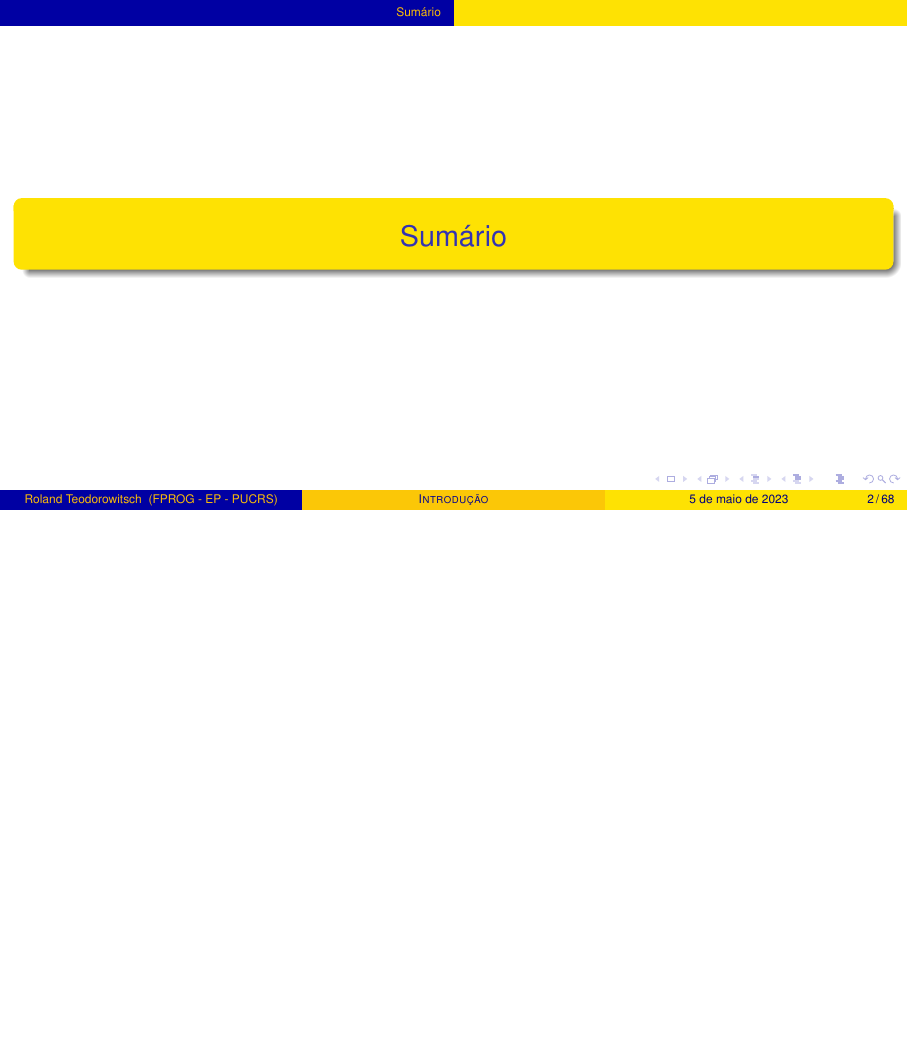
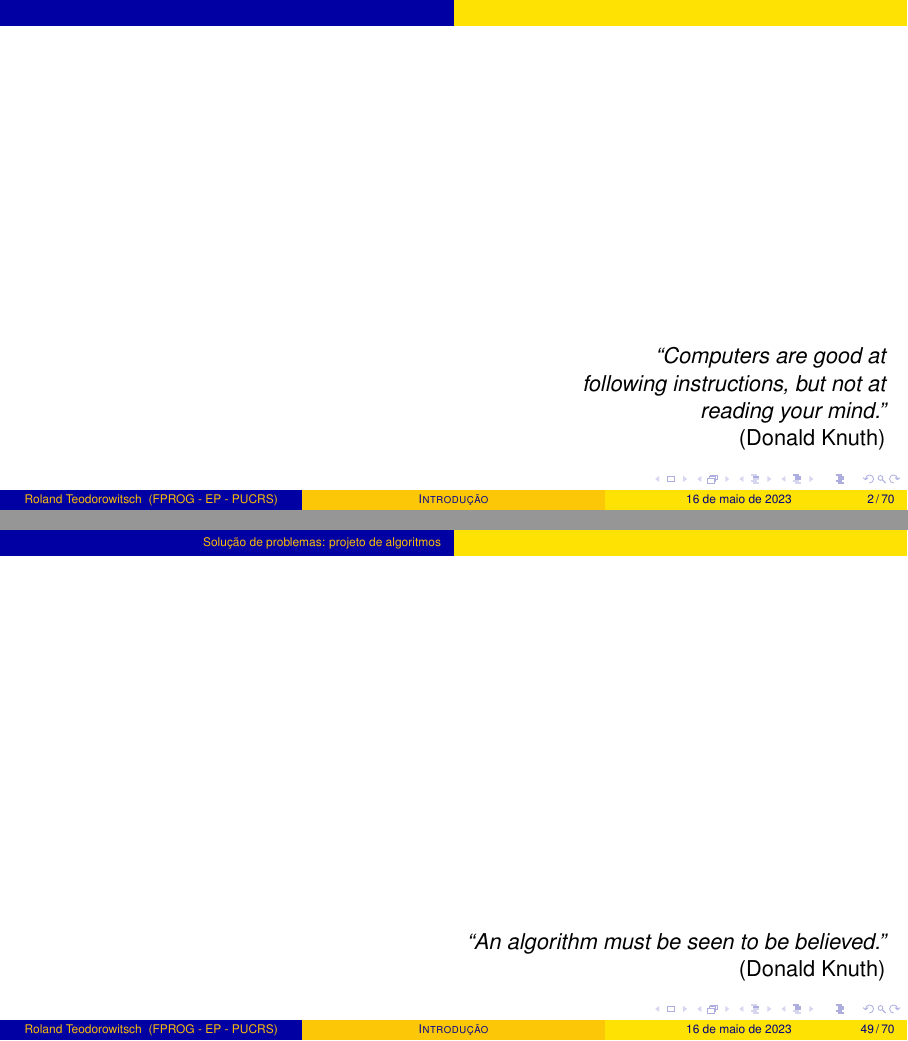
Before and after one commit to RolandTeodorowitsch/FundamentosDeProgramacao, LaTeX slides (01-introducao/pucrs-ep-fprog-unidade_01-introducao-laminas.tex): page 2 of 68 before the commit and pages 2 and 49 of 70 after it, the two joined at a grey line, the shorter picture padded with empty space. Compiled offline with pdfLaTeX.

Commit message:
ter mai 16 09:19:27 -03 2023

```diff
--- a/01-introducao/pucrs-ep-fprog-unidade_01-introducao-laminas.tex
+++ b/01-introducao/pucrs-ep-fprog-unidade_01-introducao-laminas.tex
@@ -29,7 +30,7 @@
 \title[\sc{Introdução}]{Introdução}
 \author[Roland Teodorowitsch]{Roland Teodorowitsch}
 \institute[FPROG - EP - PUCRS]{Fundamentos de Programação - Escola Politécnica - PUCRS}
-\date{5 de maio de 2023}
+\date{16 de maio de 2023}
 
 \begin{document}
 \justifying
@@ -37,6 +38,17 @@
 %-------------------------------------------------------
 \begin{frame}
 	\titlepage
+\end{frame}
+
+%-------------------------------------------------------
+\begin{frame}
+\vspace{5cm}
+\begin{flushright}
+\emph{``Computers are good at\\
+following instructions, but not at\\
+reading your mind.''}\\
+(Donald Knuth)
+\end{flushright}
 \end{frame}
 
 %=======================================================
@@ -559,6 +571,15 @@ Com o seu primeiro programa, faça as seguintes alterações, compilando e, se p
 \end{frame}
 
 %-------------------------------------------------------
+\begin{frame}
+\vspace{6cm}
+\begin{flushright}
+\emph{``An algorithm must be seen to be believed.''}\\
+(Donald Knuth)
+\end{flushright}
+\end{frame}
+
+%-------------------------------------------------------
 \begin{frame}\frametitle{Desafio 1: Torre de Hanói}
 \begin{itemize}
 	\item No problema da Torre de Hanói há sempre três pinos (A, B, C)
```
Also changed, not shown: 01-introducao/pucrs-ep-fprog-unidade_01-introducao-laminas.pdf, 01-introducao/pucrs-ep-fprog-unidade_01-introducao-laminas.tex (1 more changed lines).
